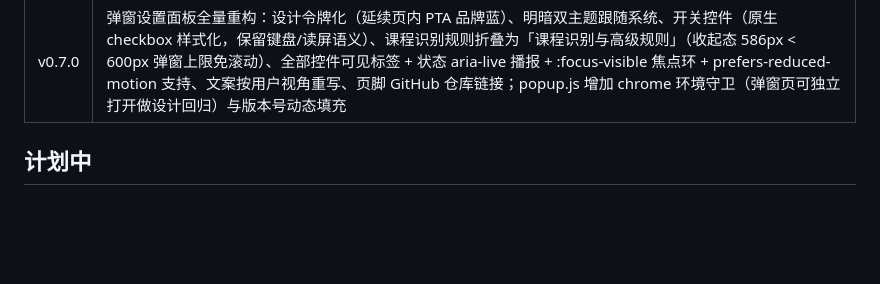
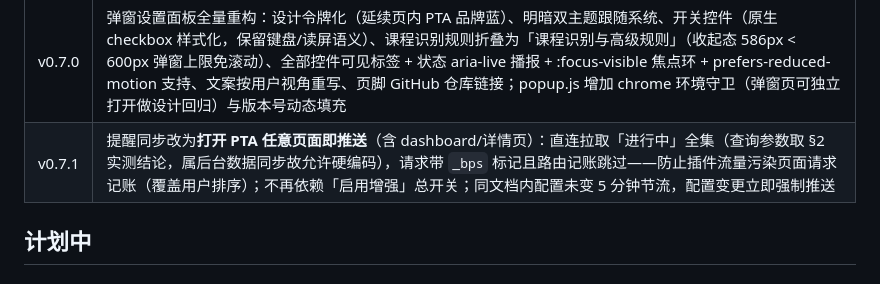
Before and after one commit to halfaradish/better-pta-problems, a Markdown page: docs/路线图.md, the part around the change. Rendered like a GitHub page; blank space fills up the shorter version.

```diff
--- a/docs/路线图.md
+++ b/docs/路线图.md
@@ -19,6 +19,7 @@
 | v0.6.1 | 后端提醒合并发送：同一轮检查中同邮箱同档位到期的多条提醒合并为一封汇总邮件（多门课同一时间截止时不再连环发信；错峰截止各自触发、宕机积压也并成一封），单条场景主题格式不变 |
 | v0.6.2 | 弹窗「启用邮件提醒」独立开关（关闭即暂停上报，保留服务器/邮箱配置；重新打开立即补一次同步，服务器/邮箱输入随开关禁用）；「发送测试邮件」防连点：插件侧 60s 冷却计时（storage.session 持久化，重开弹窗不绕过）+ 后端 `/api/test` 每邮箱冷却（`TEST_COOLDOWN_SECONDS`，默认 60s，超频 429）双保险 |
 | v0.7.0 | 弹窗设置面板全量重构：设计令牌化（延续页内 PTA 品牌蓝）、明暗双主题跟随系统、开关控件（原生 checkbox 样式化，保留键盘/读屏语义）、课程识别规则折叠为「课程识别与高级规则」（收起态 586px < 600px 弹窗上限免滚动）、全部控件可见标签 + 状态 aria-live 播报 + :focus-visible 焦点环 + prefers-reduced-motion 支持、文案按用户视角重写、页脚 GitHub 仓库链接；popup.js 增加 chrome 环境守卫（弹窗页可独立打开做设计回归）与版本号动态填充 |
+| v0.7.1 | 提醒同步改为**打开 PTA 任意页面即推送**（含 dashboard/详情页）：直连拉取「进行中」全集（查询参数取 §2 实测结论，属后台数据同步故允许硬编码），请求带 `_bps` 标记且路由记账跳过——防止插件流量污染页面请求记账（覆盖用户排序）；不再依赖「启用增强」总开关；同文档内配置未变 5 分钟节流，配置变更立即强制推送 |
 
 ## 计划中
 
```
Also changed, not shown: README.md (+3 -3 lines), docs/核心结论.md (+6 -4 lines).
